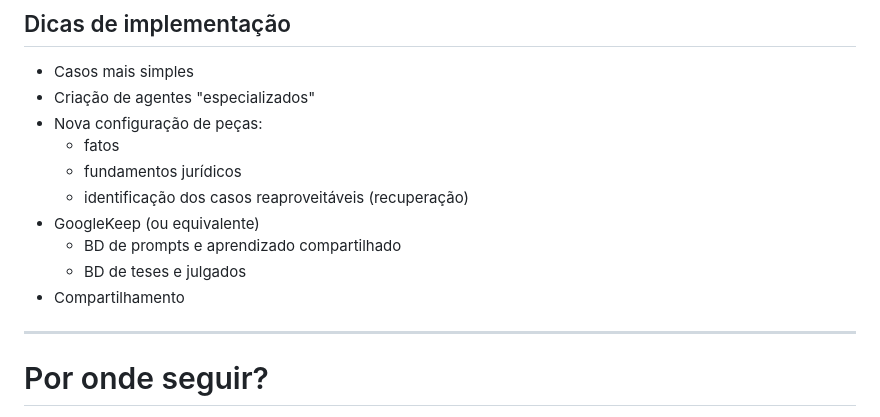
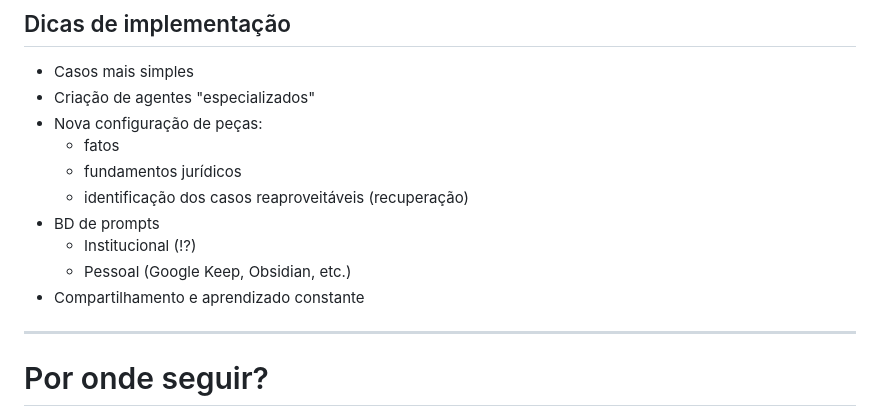
Before and after one commit to jespimentel/ge_civel_2025, a Markdown page: slides.md, the part around the change printed below. GitHub-like rendering.

Commit message:
atualização

```diff
--- a/slides.md
+++ b/slides.md
@@ -196,10 +196,10 @@ GE Cível da Capital | São Paulo, 30/09/2025
 	- fatos
 	- fundamentos jurídicos
 	- identificação dos casos reaproveitáveis (recuperação)
-- GoogleKeep (ou equivalente)
-	- BD de prompts e aprendizado compartilhado
-	- BD de teses e julgados
-- Compartilhamento
+- BD de prompts
+	- Institucional (!?)
+	- Pessoal (Google Keep, Obsidian, etc.)
+- Compartilhamento e aprendizado constante
 
 ---
 
```
Also changed, not shown: other parts of slides.md (+1 -1 lines).
